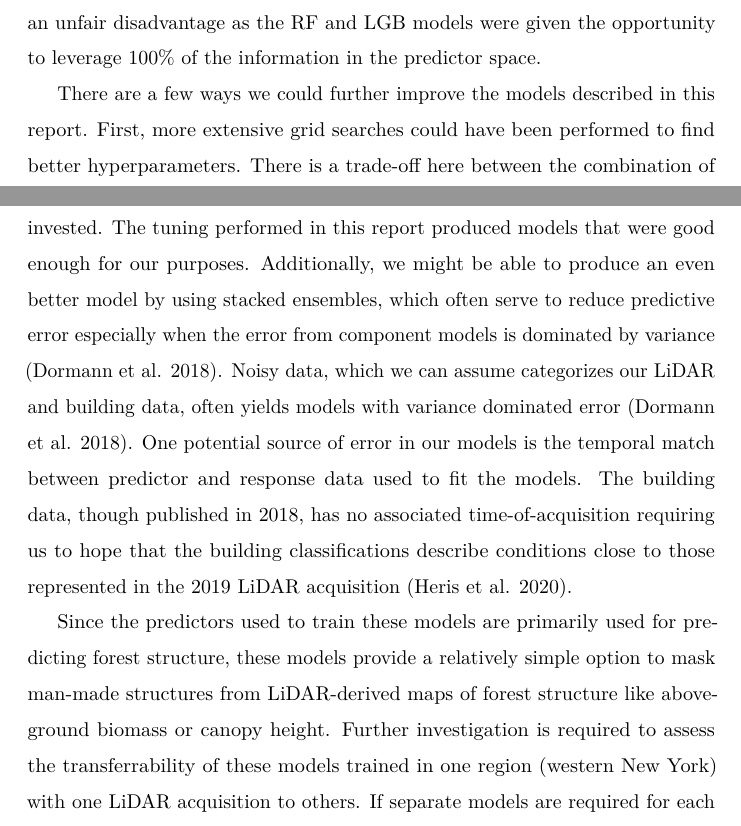
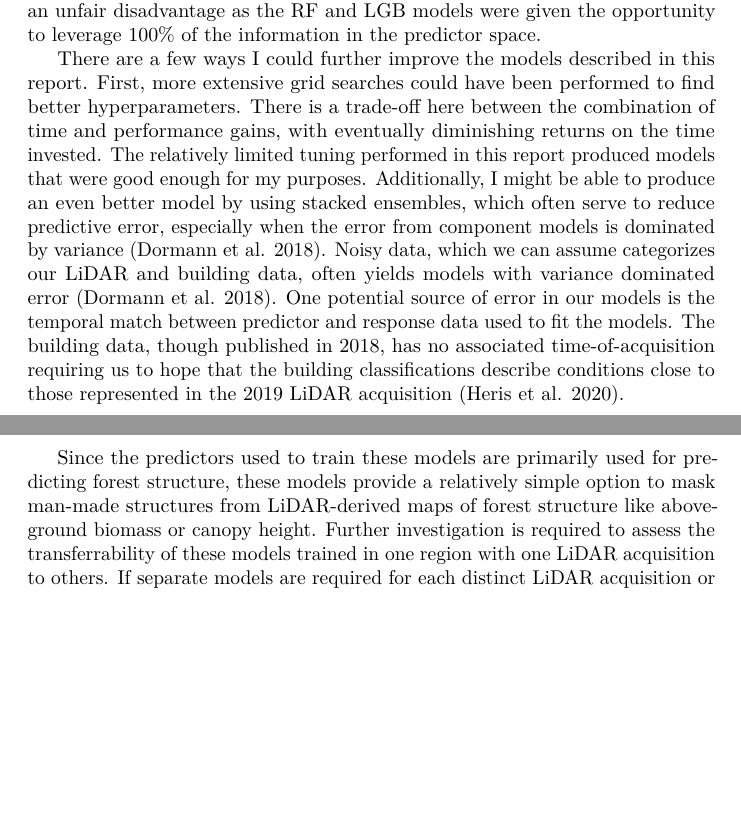
Before and after one commit to lucas-johnson/mlca_project, a LaTeX paper (report/report.tex): two parts of pages 6 and 8 of 12 before the commit and two parts of pages 5 and 6 of 9 after it, joined at a grey line, cut so that both start at the same text, the shorter picture padded with empty space. Compiled offline with pdfLaTeX.

Commit message:
tweaks; run script tweaked

```diff
--- a/report/report.tex
+++ b/report/report.tex
@@ -1,4 +1,4 @@
-\documentclass[review]{elsarticle} %review=doublespace preprint=single 5p=2 column
+\documentclass[]{elsarticle} %review=doublespace preprint=single 5p=2 column
 %%% Begin My package additions %%%%%%%%%%%%%%%%%%%
 \usepackage[hyphens]{url}
 
@@ -330,16 +330,16 @@ raw predictors.
 This may have been an unfair disadvantage as the RF and LGB models were given
 the opportunity to leverage 100\% of the information in the predictor space.
 
-There are a few ways we could further improve the models described in this
+There are a few ways I could further improve the models described in this
 report.
 First, more extensive grid searches could have been performed to find better
 hyperparameters.
 There is a trade-off here between the combination of time
 and performance gains, with eventually diminishing returns on the time invested.
-The tuning performed in this report produced models that were good enough for
-our purposes.
-Additionally, we might be able to produce an even better model by using
-stacked ensembles, which often serve to reduce predictive error especially
+The relatively limited tuning performed in this report produced models that were
+good enough for my purposes.
+Additionally, I might be able to produce an even better model by using
+stacked ensembles, which often serve to reduce predictive error, especially
 when the error from component models is dominated by variance (Dormann et al. 2018).
 Noisy data, which we can assume categorizes our LiDAR and building data, often
 yields models with variance dominated error (Dormann et al. 2018).
@@ -355,7 +355,7 @@ predicting forest structure, these models provide a relatively simple option
 to mask man-made structures from LiDAR-derived maps of forest structure like
 aboveground biomass or canopy height.
 Further investigation is required to assess the transferrability of these models
-trained in one region (western New York) with one LiDAR acquisition to others.
+trained in one region with one LiDAR acquisition to others.
 If separate models are required for each distinct LiDAR acquisition or region,
 the relative benefit of the models developed in this report would only be
 slightly diminsihed, as these models would still serve as a reference point for
```
Also changed, not shown: code/run.R (+4 -1 lines), report/report.pdf, report/report_files/figure-latex/roc-1.pdf, 1 other file.
